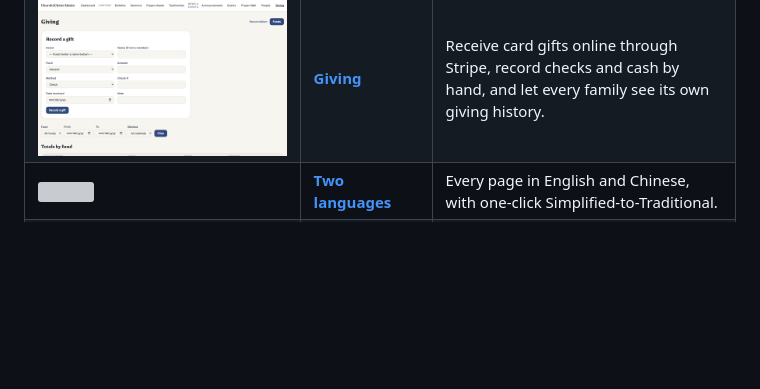
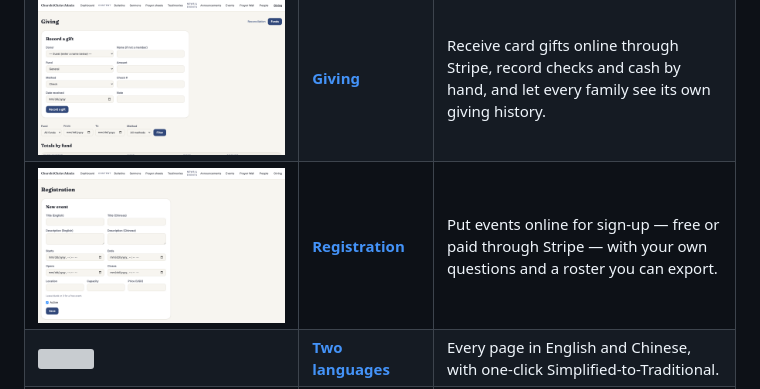
Before and after one commit to leveo/church4christ, a Markdown page: README.md, the part around the change. GitHub-like rendering; pictures changed too: docs/images/admin/registration.png (added); blank space fills up the shorter version; grey boxes are pictures that could not be loaded.

```diff
--- a/README.md
+++ b/README.md
@@ -119,6 +119,7 @@ Every feature has its own plain-English guide. Start with any of these:
 | [![](docs/images/serve/matrix.png)](docs/features/volunteer-serve.md) | **[Volunteer scheduling](docs/features/volunteer-serve.md)** | Plan a month of serving at a glance; volunteers confirm by email, no login. |
 | [![](docs/images/admin/person-detail.png)](docs/features/people-households.md) | **[People & households](docs/features/people-households.md)** | Give everyone a profile — families, membership status, private pastoral notes, and a board that connects members to serving. |
 | [![](docs/images/admin/giving.png)](docs/features/giving.md) | **[Giving](docs/features/giving.md)** | Receive card gifts online through Stripe, record checks and cash by hand, and let every family see its own giving history. |
+| [![](docs/images/admin/registration.png)](docs/features/registration.md) | **[Registration](docs/features/registration.md)** | Put events online for sign-up — free or paid through Stripe — with your own questions and a roster you can export. |
 | [![](docs/images/public/home-zh.png)](docs/features/i18n.md) | **[Two languages](docs/features/i18n.md)** | Every page in English and Chinese, with one-click Simplified-to-Traditional. |
 | [![](docs/images/admin/email-tab.png)](docs/features/email-automation.md) | **[Email & automation](docs/features/email-automation.md)** | Sign-in links, reminders, and a weekly digest that send themselves. |
 | [![](docs/images/admin/settings-modules.png)](docs/features/modules.md) | **[Modules](docs/features/modules.md)** | Switch off the features you don't use; nothing is deleted, flip back anytime. |
```
Also changed, not shown: docs/features/registration.md (added, +174 -0 lines), docs/images/admin/registration-event.png (added), docs/images/admin/registration-roster.png (added), docs/images/register/event-form.png (added), docs/images/register/list.png (added), 3 other files.
